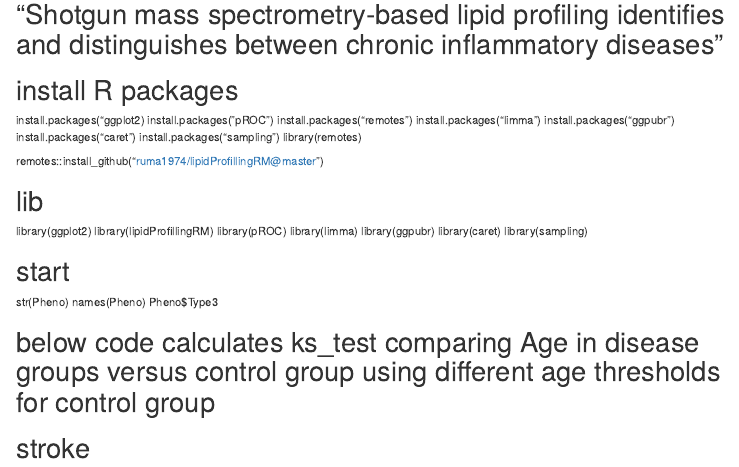
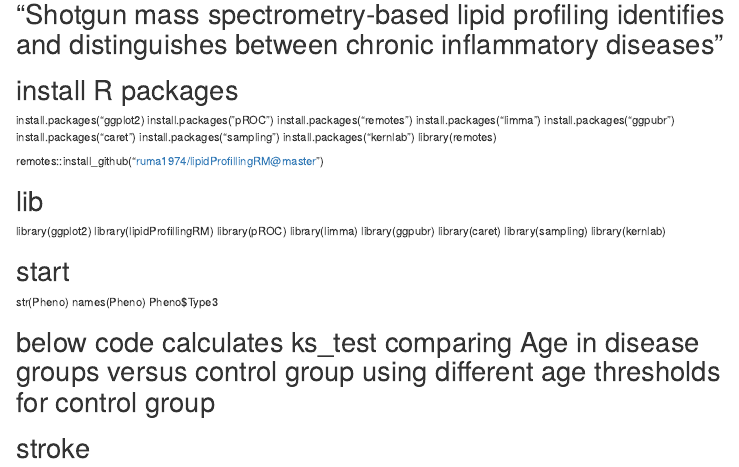
Before and after one commit to ruma1974/lipidProfillingRM, an R Markdown document (README.Rmd): the page in a window 1100 px wide, from 90 px down. Rendered offline with R 4.5, knitr and Pandoc, with nearby package versions.

Commit message:
Update README file

```diff
--- a/README.Rmd
+++ b/README.Rmd
@@ -9,6 +9,7 @@ install.packages("limma")
 install.packages("ggpubr")
 install.packages("caret")
 install.packages("sampling")
+install.packages("kernlab")
 library(remotes)
 
 remotes::install_github("ruma1974/lipidProfillingRM@master")
@@ -22,6 +23,7 @@ library(limma)
 library(ggpubr)
 library(caret)
 library(sampling)
+library(kernlab)
 
 # start
 
```
